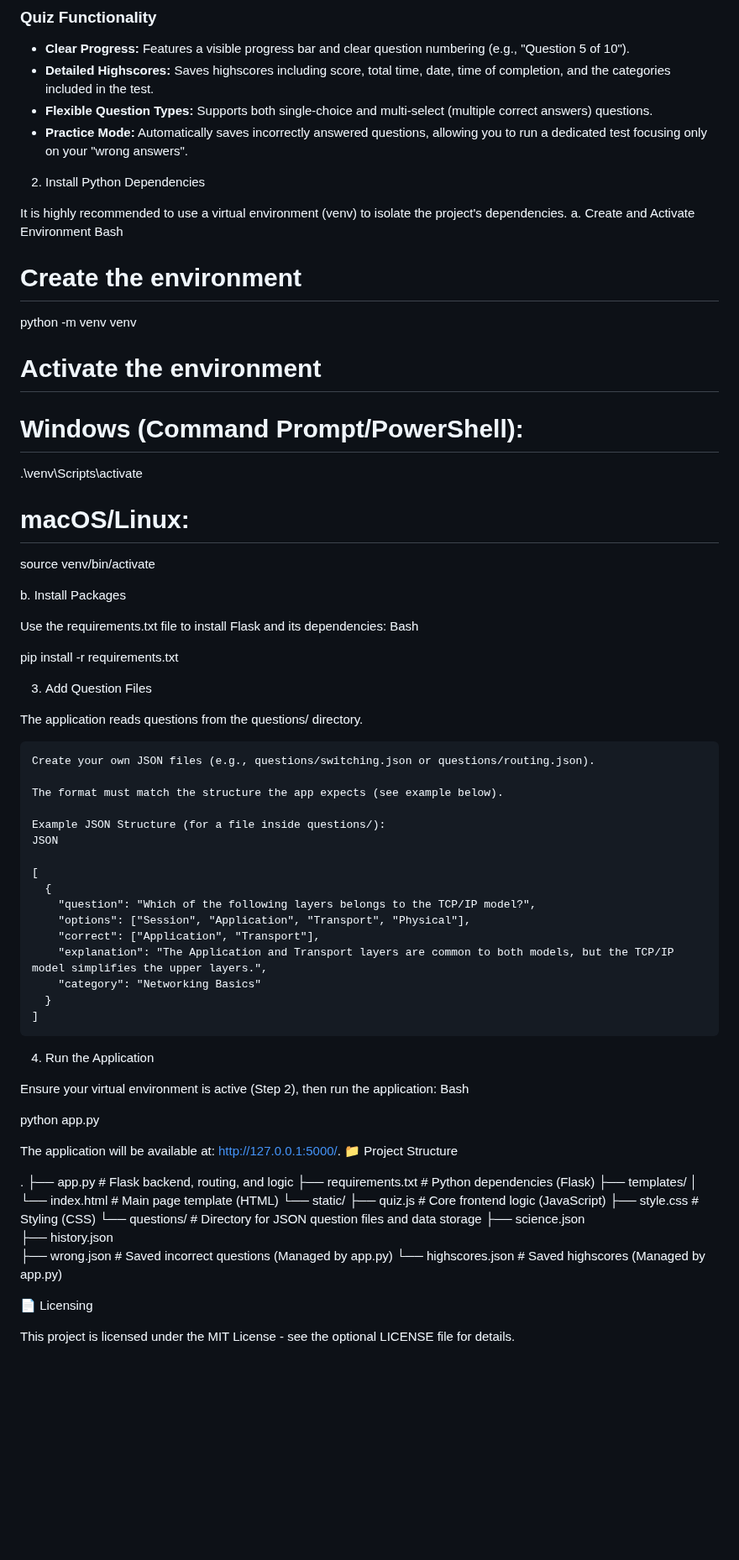
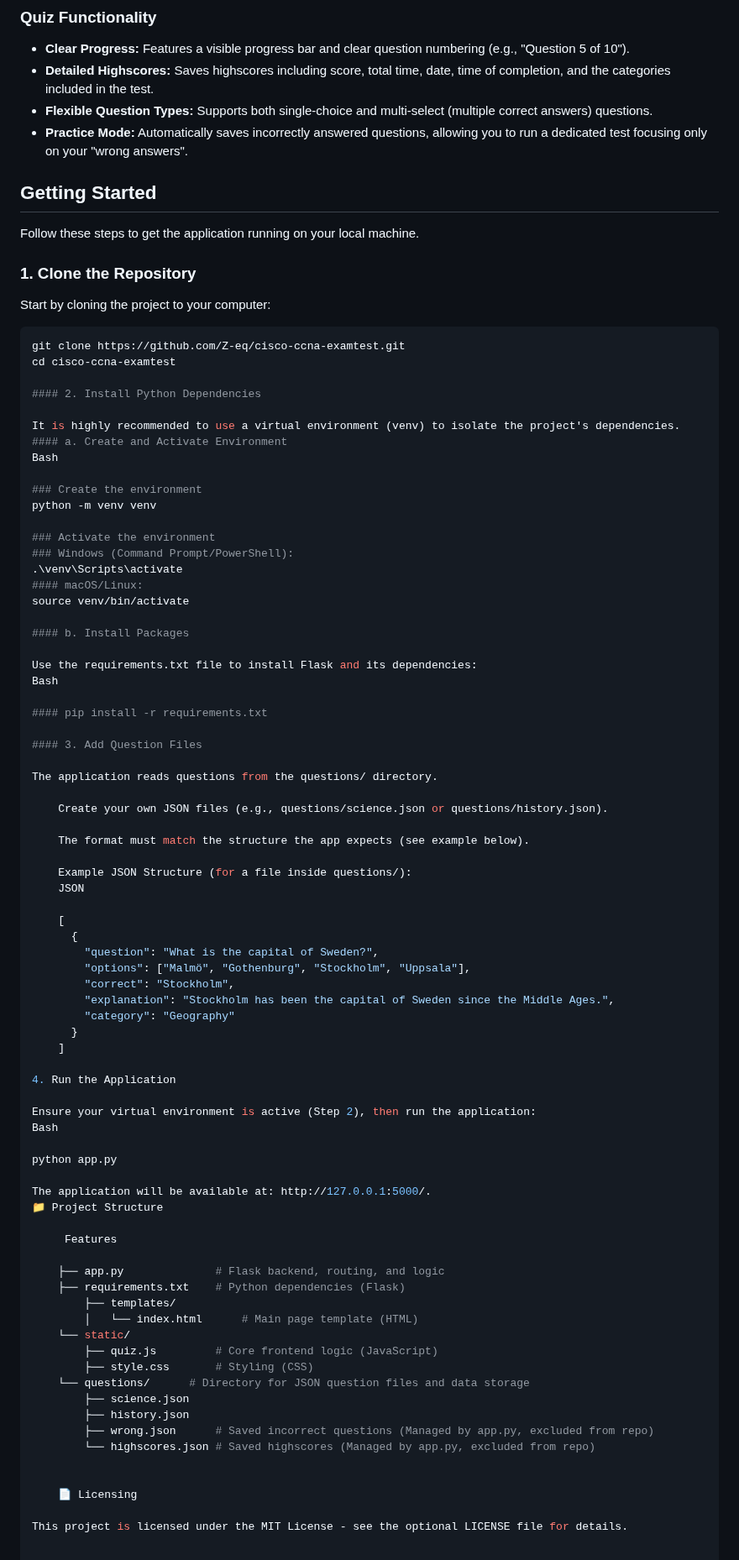
Before and after one commit to Z-eq/cisco-ccna-examtest, a Markdown page: README.md, the part around the change. Shown at 84% size. Drawn GitHub-style; blank space fills up the shorter version.

````diff
--- a/README.md
+++ b/README.md
@@ -13,33 +13,45 @@ Train for CCNA certification! This app features dynamic category selection, deta
 * **Flexible Question Types:** Supports both single-choice and multi-select (multiple correct answers) questions.
 * **Practice Mode:** Automatically saves incorrectly answered questions, allowing you to run a dedicated test focusing only on your "wrong answers".
 
-2. Install Python Dependencies
+##  Getting Started
+
+Follow these steps to get the application running on your local machine.
+
+### 1. Clone the Repository
+
+Start by cloning the project to your computer:
+
+```bash
+git clone https://github.com/Z-eq/cisco-ccna-examtest.git
+cd cisco-ccna-examtest
+
+#### 2. Install Python Dependencies
 
 It is highly recommended to use a virtual environment (venv) to isolate the project's dependencies.
-a. Create and Activate Environment
+#### a. Create and Activate Environment
 Bash
 
-# Create the environment
+### Create the environment
 python -m venv venv
 
-# Activate the environment
-# Windows (Command Prompt/PowerShell):
+### Activate the environment
+### Windows (Command Prompt/PowerShell):
 .\venv\Scripts\activate
-# macOS/Linux:
+#### macOS/Linux:
 source venv/bin/activate
 
-b. Install Packages
+#### b. Install Packages
 
 Use the requirements.txt file to install Flask and its dependencies:
 Bash
 
-pip install -r requirements.txt
+#### pip install -r requirements.txt
 
-3. Add Question Files
+#### 3. Add Question Files
 
 The application reads questions from the questions/ directory.
 
-    Create your own JSON files (e.g., questions/switching.json or questions/routing.json).
+    Create your own JSON files (e.g., questions/science.json or questions/history.json).
 
     The format must match the structure the app expects (see example below).
 
@@ -48,11 +60,11 @@ The application reads questions from the questions/ directory.
 
     [
       {
-        "question": "Which of the following layers belongs to the TCP/IP model?",
-        "options": ["Session", "Application", "Transport", "Physical"],
-        "correct": ["Application", "Transport"],
-        "explanation": "The Application and Transport layers are common to both models, but the TCP/IP model simplifies the upper layers.",
-        "category": "Networking Basics"
+        "question": "What is the capital of Sweden?",
+        "options": ["Malmö", "Gothenburg", "Stockholm", "Uppsala"],
+        "correct": "Stockholm",
+        "explanation": "Stockholm has been the capital of Sweden since the Middle Ages.",
+        "category": "Geography"
       }
     ]
 
@@ -66,20 +78,22 @@ python app.py
 The application will be available at: http://127.0.0.1:5000/.
 📁 Project Structure
 
-.
-├── app.py              # Flask backend, routing, and logic
-├── requirements.txt    # Python dependencies (Flask)
-├── templates/
-│   └── index.html      # Main page template (HTML)
-└── static/
-    ├── quiz.js         # Core frontend logic (JavaScript)
-    ├── style.css       # Styling (CSS)
+     Features
+
+    ├── app.py              # Flask backend, routing, and logic
+    ├── requirements.txt    # Python dependencies (Flask)
+        ├── templates/
+        │   └── index.html      # Main page template (HTML)
+    └── static/
+        ├── quiz.js         # Core frontend logic (JavaScript)
+        ├── style.css       # Styling (CSS)
     └── questions/      # Directory for JSON question files and data storage
         ├── science.json
         ├── history.json
-        ├── wrong.json      # Saved incorrect questions (Managed by app.py)
-        └── highscores.json # Saved highscores (Managed by app.py)
+        ├── wrong.json      # Saved incorrect questions (Managed by app.py, excluded from repo)
+        └── highscores.json # Saved highscores (Managed by app.py, excluded from repo)
 
-📄 Licensing
+
+    📄 Licensing
 
 This project is licensed under the MIT License - see the optional LICENSE file for details.
````
